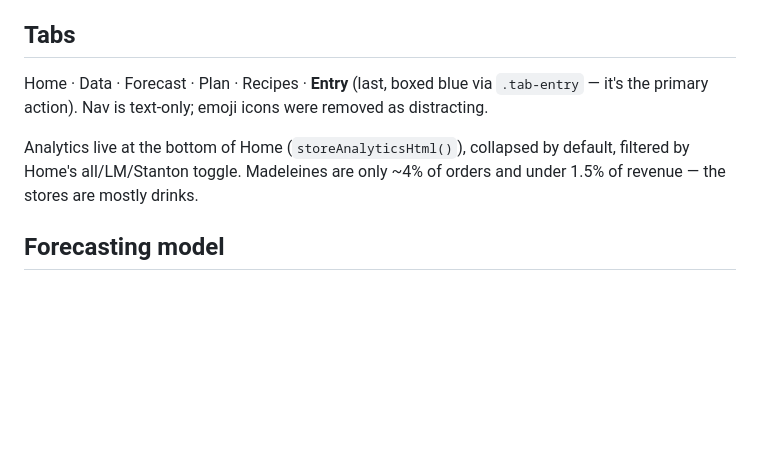
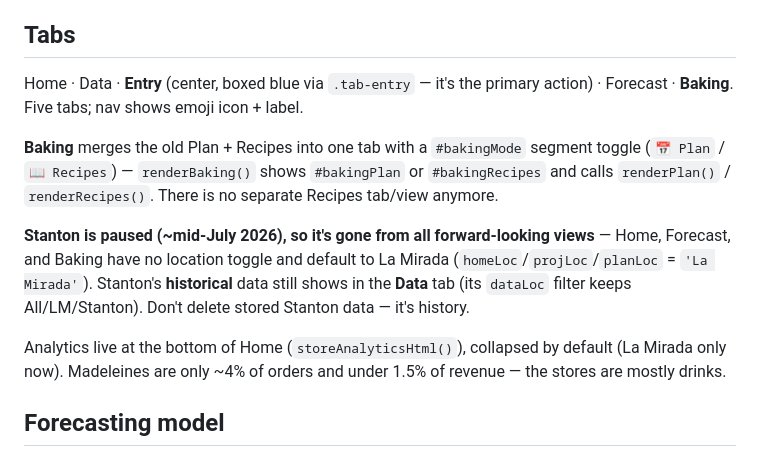
Before and after one commit to yooandrewh/data-entry-app, a Markdown page: CLAUDE.md, the part around the change. Rendered like a GitHub page; blank space fills up the shorter version.

Commit message:
docs: update CLAUDE.md for Baking tab + Stanton removal
Co-Authored-By: Claude Opus 4.8 <noreply@anthropic.com>

```diff
--- a/CLAUDE.md
+++ b/CLAUDE.md
@@ -41,12 +41,21 @@ Steppers and the backend accept negatives generally.
 
 ## Tabs
 
-Home · Data · Forecast · Plan · Recipes · **Entry** (last, boxed blue via `.tab-entry` — it's the
-primary action). Nav is text-only; emoji icons were removed as distracting.
+Home · Data · **Entry** (center, boxed blue via `.tab-entry` — it's the primary action) ·
+Forecast · **Baking**. Five tabs; nav shows emoji icon + label.
 
-Analytics live at the bottom of Home (`storeAnalyticsHtml()`), collapsed by default, filtered by
-Home's all/LM/Stanton toggle. Madeleines are only ~4% of orders and under 1.5% of revenue —
-the stores are mostly drinks.
+**Baking** merges the old Plan + Recipes into one tab with a `#bakingMode` segment toggle
+(`📅 Plan` / `📖 Recipes`) — `renderBaking()` shows `#bakingPlan` or `#bakingRecipes` and calls
+`renderPlan()` / `renderRecipes()`. There is no separate Recipes tab/view anymore.
+
+**Stanton is paused (~mid-July 2026), so it's gone from all forward-looking views** — Home,
+Forecast, and Baking have no location toggle and default to La Mirada (`homeLoc`/`projLoc`/`planLoc`
+= `'La Mirada'`). Stanton's **historical** data still shows in the **Data** tab (its `dataLoc`
+filter keeps All/LM/Stanton). Don't delete stored Stanton data — it's history.
+
+Analytics live at the bottom of Home (`storeAnalyticsHtml()`), collapsed by default (La Mirada
+only now). Madeleines are only ~4% of orders and under 1.5% of revenue — the stores are mostly
+drinks.
 
 ## Forecasting model
 
```
